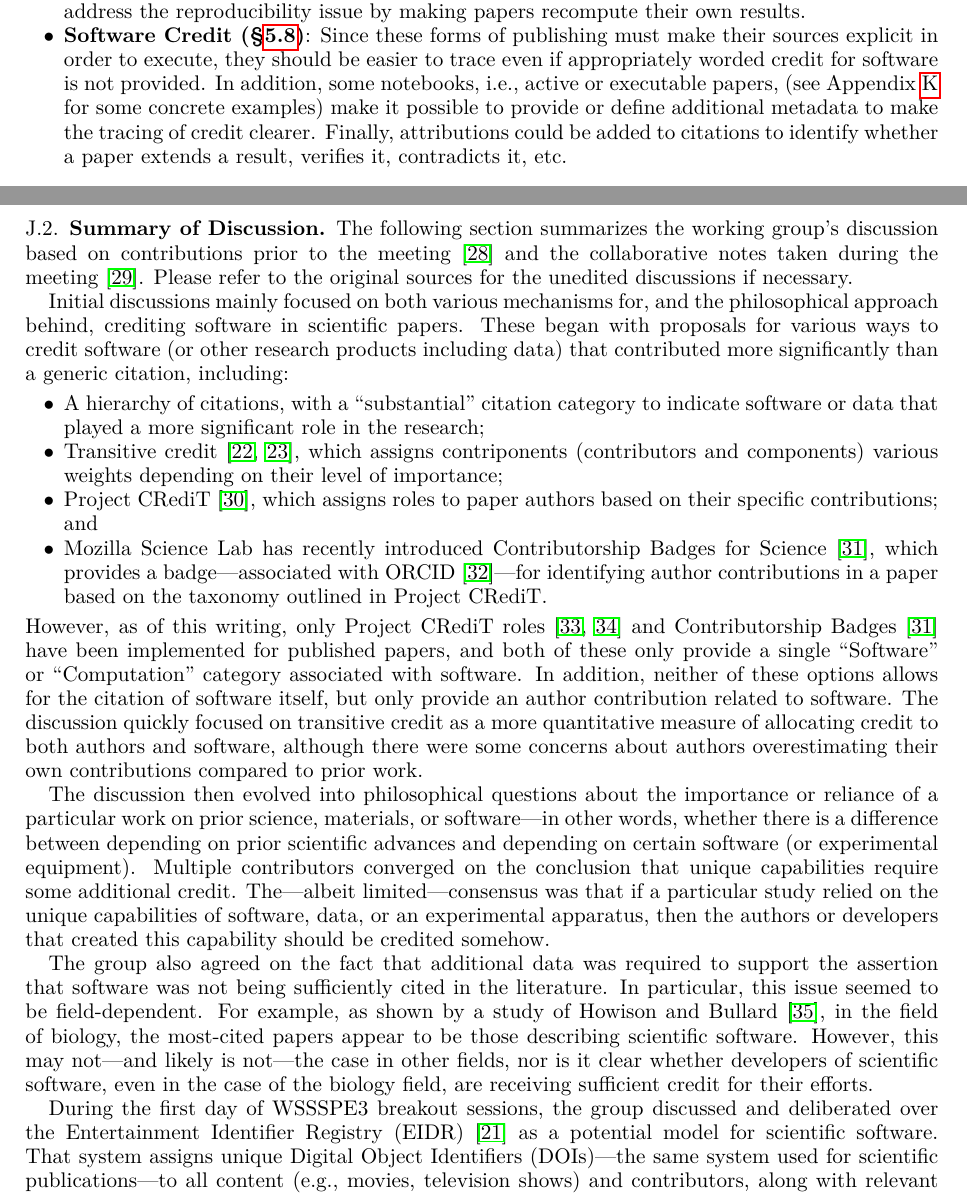
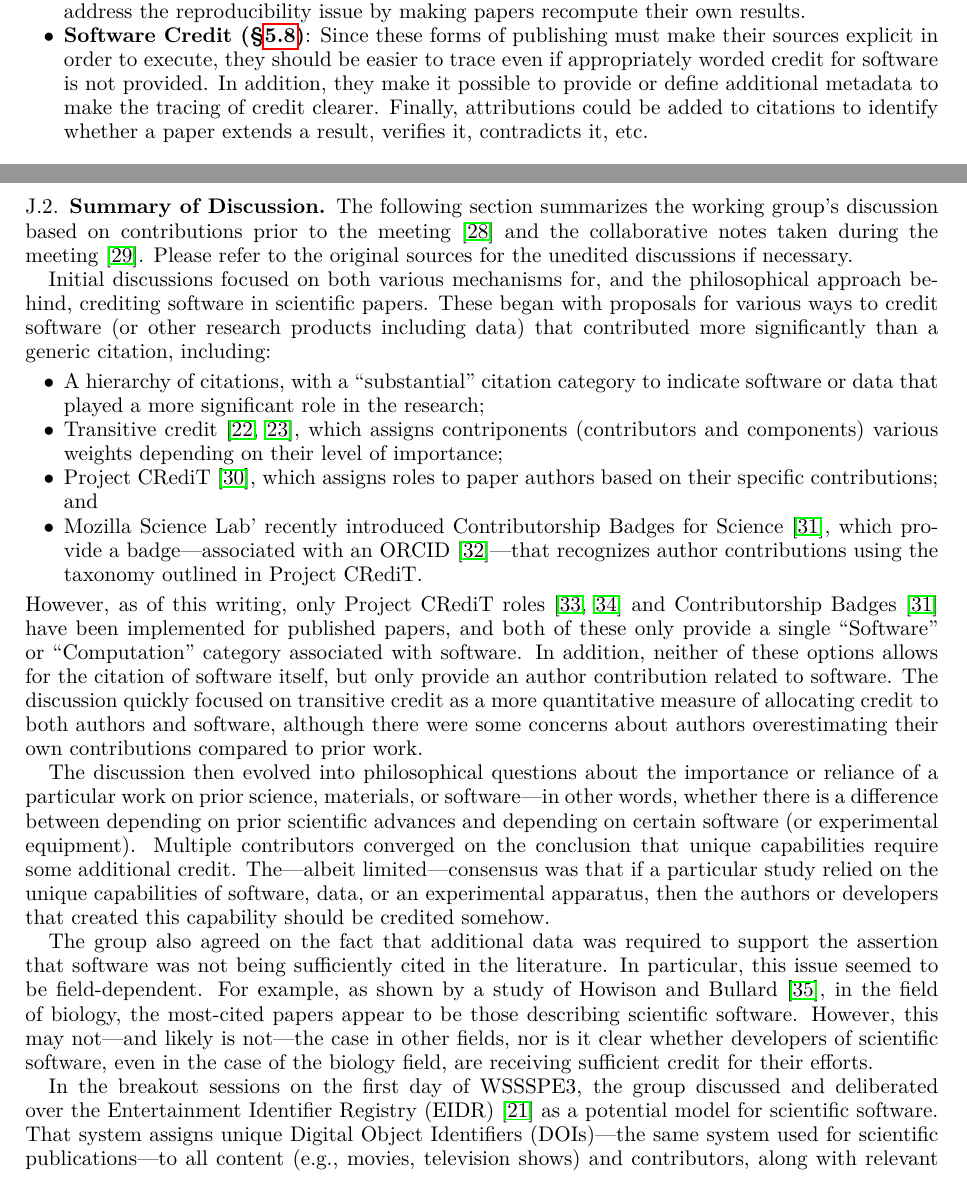
Before and after one commit to WSSSPE/meetings, a LaTeX paper (WSSSPE3/report/WSSSPE3_review.tex, which reads WSSSPE3/report/wg_appendix_software_credit.tex, WSSSPE3/report/wg_main_publishing_SW.tex): two parts of pages 17 and 35 of 42, joined at a grey line, cut so that both start at the same text. Compiled offline with pdfLaTeX.

Commit message:
changes to changes in later sections

```diff
--- a/WSSSPE3/report/wg_appendix_software_credit.tex
+++ b/WSSSPE3/report/wg_appendix_software_credit.tex
@@ -35,7 +35,7 @@ contributions prior to the meeting~\cite{WSSSPE3-SC-github-issues} and the
 collaborative notes taken during the meeting~\cite{WSSSPE3-SC-google-notes}.
 Please refer to the original sources for the unedited discussions if necessary.
 
-Initial discussions mainly focused on both various mechanisms for, and the
+Initial discussions focused on both various mechanisms for, and the
 philosophical approach behind, crediting software in scientific papers. These
 began with proposals for various ways to credit software (or other research
 products including data) that contributed more significantly than a generic
@@ -52,9 +52,9 @@ level of importance;
 \item Project CRediT~\cite{projectcredit}, which assigns roles to paper authors
 based on their specific contributions; and
 
-\item Mozilla Science Lab has recently introduced Contributorship Badges for
-Science~\cite{Mozilla_badges}, which provides a badge---associated with
-ORCID~\cite{orcid}---for identifying author contributions in a paper based on the taxonomy
+\item Mozilla Science Lab' recently introduced Contributorship Badges for
+Science~\cite{Mozilla_badges}, which provide a badge---associated with an
+ORCID~\cite{orcid}---that recognizes author contributions using the taxonomy
 outlined in Project CRediT.
 
 \end{itemize}
@@ -88,7 +88,7 @@ this may not---and likely is not---the case in other fields, nor is it clear
 whether developers of scientific software, even in the case of the biology
 field, are receiving sufficient credit for their efforts.
 
-During the first day of WSSSPE3 breakout sessions, the group discussed and deliberated over the
+In the breakout sessions on the first day of WSSSPE3, the group discussed and deliberated over the
 Entertainment Identifier Registry (EIDR)~\cite{EIDR} as a potential model for
 scientific software. That system assigns unique Digital Object Identifiers
 (DOIs)---the same system used for scientific publications---to all content
--- a/WSSSPE3/report/wg_main_publishing_SW.tex
+++ b/WSSSPE3/report/wg_main_publishing_SW.tex
@@ -20,8 +20,7 @@ recompute their own results.
 \item\textbf{Software Credit (\S\ref{sec:software-credit})}: Since these forms of
 publishing must make their sources explicit in order to execute, they should be
 easier to trace even if appropriately worded credit for software is not
-provided. In addition, some  notebooks, i.e., active or executable papers,
-(see Appendix~\ref{sec:appendix_publishing_SW} for some concrete examples)
+provided. In addition, they
 make it possible to provide or define
 additional metadata to make the tracing of credit clearer. Finally, attributions
 could be added to citations to identify whether a paper extends a result,
```
Also changed, not shown: WSSSPE3/report/wg_appendix_publishing_SW.tex (+3 -2 lines), WSSSPE3/report/wg_appendix_software_credit.tex (6 more changed lines).
